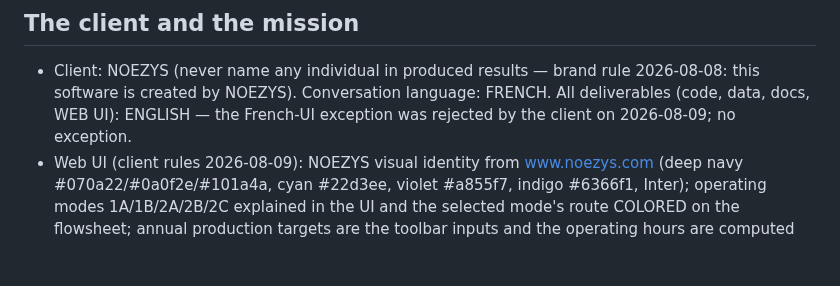
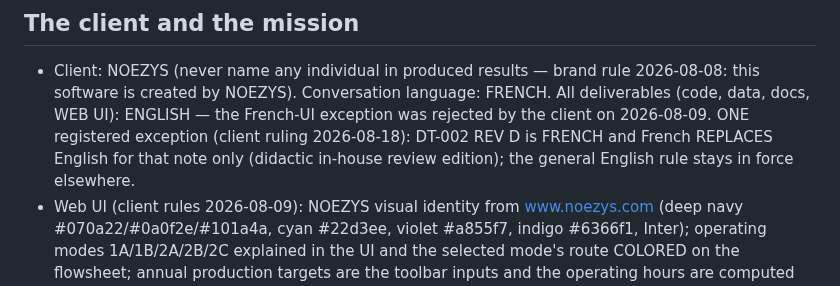
Before and after one commit to PhilMARECHAL/noezys, a Markdown page: wankoe-python-model/CLAUDE.md, the part around the change. Rendered like a GitHub page; blank space fills up the shorter version.

Commit message:
Project memory: DT-002 language exception
Co-Authored-By: Claude Fable 5 <noreply@anthropic.com>
Claude-Session: https://claude.ai/code/session_01KPr3MWsKS1tFJQMhbKPcg3

```diff
--- a/wankoe-python-model/CLAUDE.md
+++ b/wankoe-python-model/CLAUDE.md
@@ -8,7 +8,10 @@ rule or arbitration.
 
 - Client: NOEZYS (never name any individual in produced results — brand rule 2026-08-08: this software is created by NOEZYS). Conversation language: FRENCH. All
   deliverables (code, data, docs, WEB UI): ENGLISH — the French-UI
-  exception was rejected by the client on 2026-08-09; no exception.
+  exception was rejected by the client on 2026-08-09. ONE registered
+  exception (client ruling 2026-08-18): DT-002 REV D is FRENCH and
+  French REPLACES English for that note only (didactic in-house review
+  edition); the general English rule stays in force elsewhere.
 - Web UI (client rules 2026-08-09): NOEZYS visual identity from
   www.noezys.com (deep navy #070a22/#0a0f2e/#101a4a, cyan #22d3ee,
   violet #a855f7, indigo #6366f1, Inter); operating modes 1A/1B/2A/2B/2C
```
